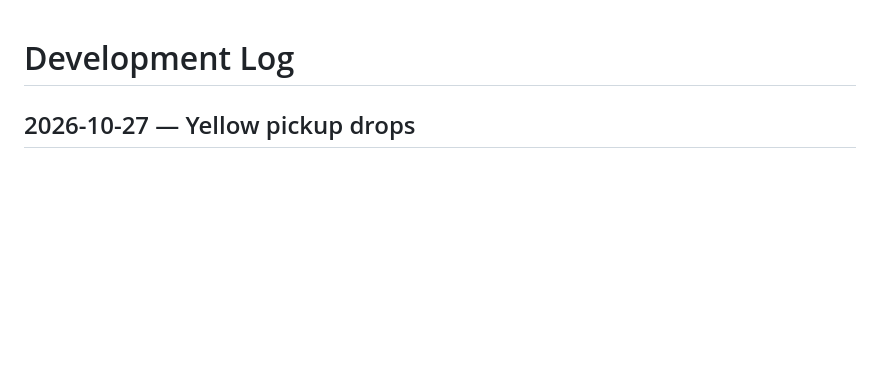
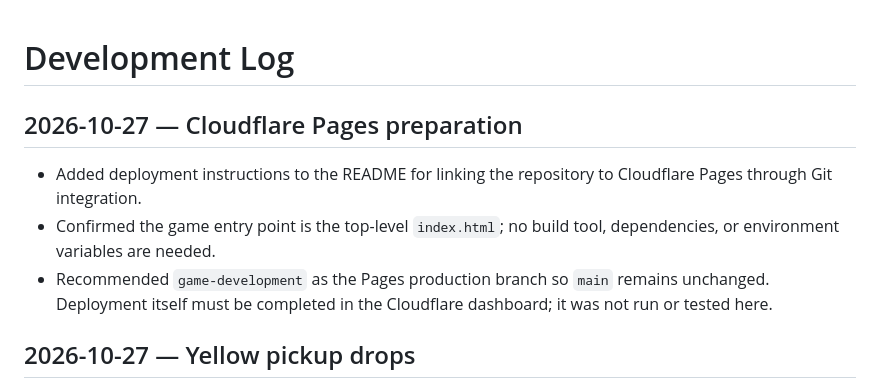
Before and after one commit to 27nelsonc-oss/Random-game, a Markdown page: DEVELOPMENT_LOG.md, the part around the change. Drawn GitHub-style; blank space fills up the shorter version.

Commit message:
Log Cloudflare Pages preparation

```diff
--- a/DEVELOPMENT_LOG.md
+++ b/DEVELOPMENT_LOG.md
@@ -1,4 +1,9 @@
 # Development Log
+
+## 2026-10-27 — Cloudflare Pages preparation
+- Added deployment instructions to the README for linking the repository to Cloudflare Pages through Git integration.
+- Confirmed the game entry point is the top-level `index.html`; no build tool, dependencies, or environment variables are needed.
+- Recommended `game-development` as the Pages production branch so `main` remains unchanged. Deployment itself must be completed in the Cloudflare dashboard; it was not run or tested here.
 
 ## 2026-10-27 — Yellow pickup drops
 - Added a small yellow square collectible at the enemy's location whenever it is defeated.
```
